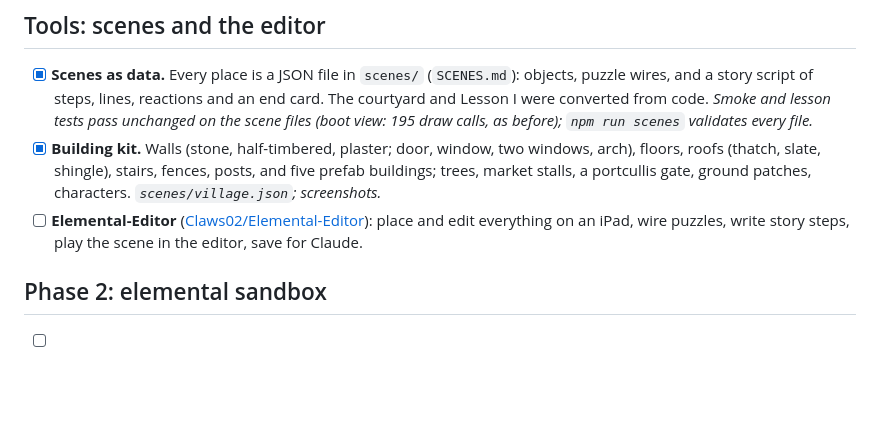
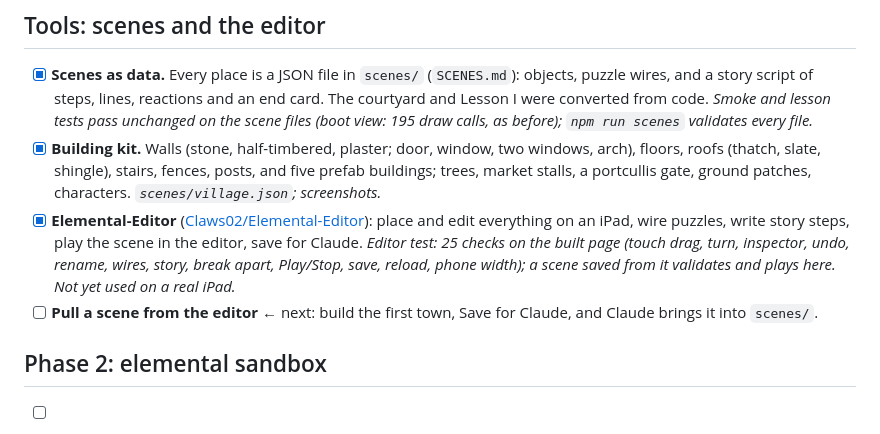
Before and after one commit to Claws02/Elemental, a Markdown page: docs/CHECKLIST.md, the part around the change. Drawn GitHub-style; blank space fills up the shorter version.

Commit message:
Checklist: Elemental-Editor built and tested
Co-Authored-By: Claude Opus 5.5 <noreply@anthropic.com>
Claude-Session: https://claude.ai/code/session_01FT46bU4bXvzjyJpqx4bFKb

```diff
--- a/docs/CHECKLIST.md
+++ b/docs/CHECKLIST.md
@@ -44,7 +44,8 @@ Per task (brief §73): name the subsystem → dependencies → update this list
 
 - [x] **Scenes as data.** Every place is a JSON file in `scenes/` (`SCENES.md`): objects, puzzle wires, and a story script of steps, lines, reactions and an end card. The courtyard and Lesson I were converted from code. *Smoke and lesson tests pass unchanged on the scene files (boot view: 195 draw calls, as before); `npm run scenes` validates every file.*
 - [x] **Building kit.** Walls (stone, half-timbered, plaster; door, window, two windows, arch), floors, roofs (thatch, slate, shingle), stairs, fences, posts, and five prefab buildings; trees, market stalls, a portcullis gate, ground patches, characters. *`scenes/village.json`; screenshots.*
-- [ ] **Elemental-Editor** ([Claws02/Elemental-Editor](https://github.com/Claws02/Elemental-Editor)): place and edit everything on an iPad, wire puzzles, write story steps, play the scene in the editor, save for Claude.
+- [x] **Elemental-Editor** ([Claws02/Elemental-Editor](https://github.com/Claws02/Elemental-Editor)): place and edit everything on an iPad, wire puzzles, write story steps, play the scene in the editor, save for Claude. *Editor test: 25 checks on the built page (touch drag, turn, inspector, undo, rename, wires, story, break apart, Play/Stop, save, reload, phone width); a scene saved from it validates and plays here. Not yet used on a real iPad.*
+- [ ] **Pull a scene from the editor** ← next: build the first town, Save for Claude, and Claude brings it into `scenes/`.
 
 ## Phase 2: elemental sandbox
 
```
